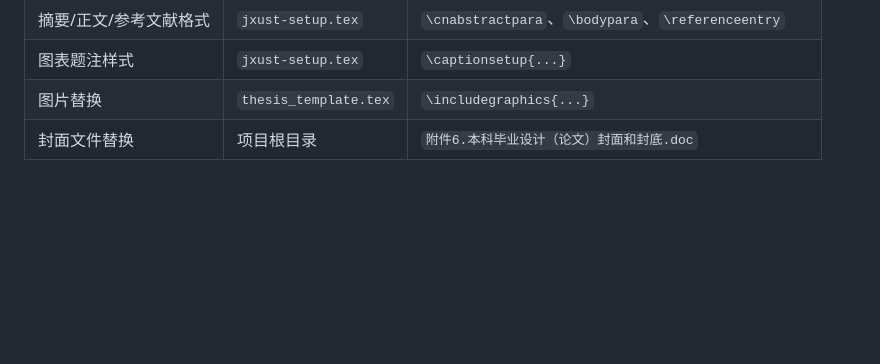
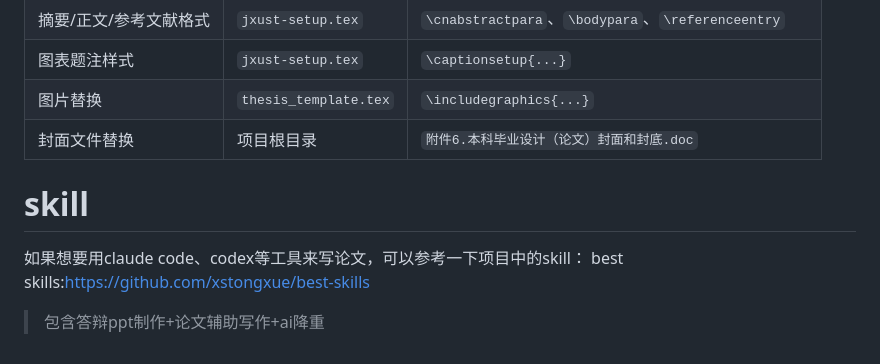
Before and after one commit to mintonight/JXUST-latex, a Markdown page: README.md, the part around the change. Drawn GitHub-style; blank space fills up the shorter version.

Commit message:
添加一些推荐的skills项目

```diff
--- a/README.md
+++ b/README.md
@@ -121,3 +121,10 @@ xelatex -interaction=nonstopmode -halt-on-error thesis_template.tex
 | 图表题注样式 | `jxust-setup.tex` | `\captionsetup{...}` |
 | 图片替换 | `thesis_template.tex` | `\includegraphics{...}` |
 | 封面文件替换 | 项目根目录 | `附件6.本科毕业设计（论文）封面和封底.doc` |
+
+# skill
+
+如果想要用claude code、codex等工具来写论文，可以参考一下项目中的skill：
+best skills:https://github.com/xstongxue/best-skills
+
+> 包含答辩ppt制作+论文辅助写作+ai降重
```
